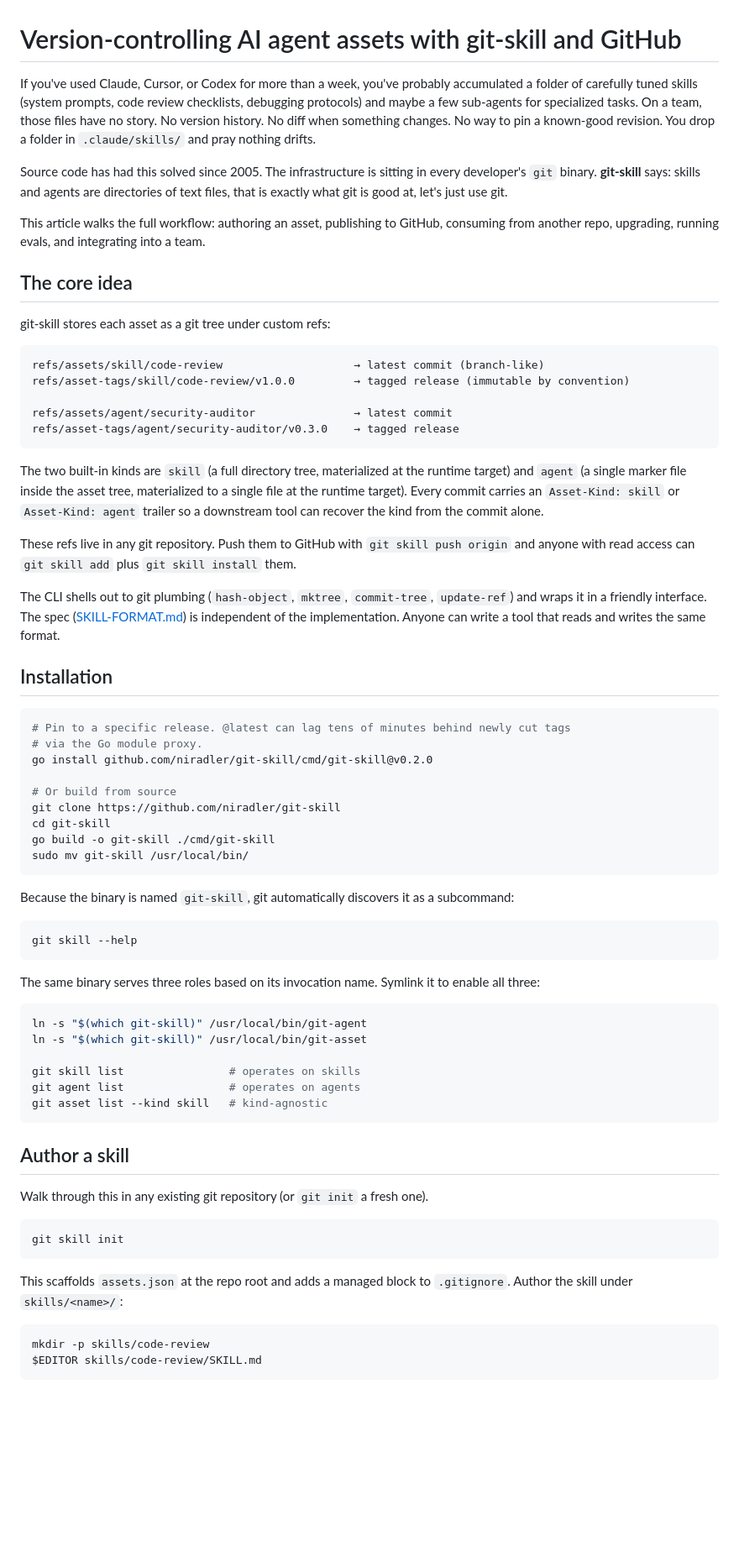
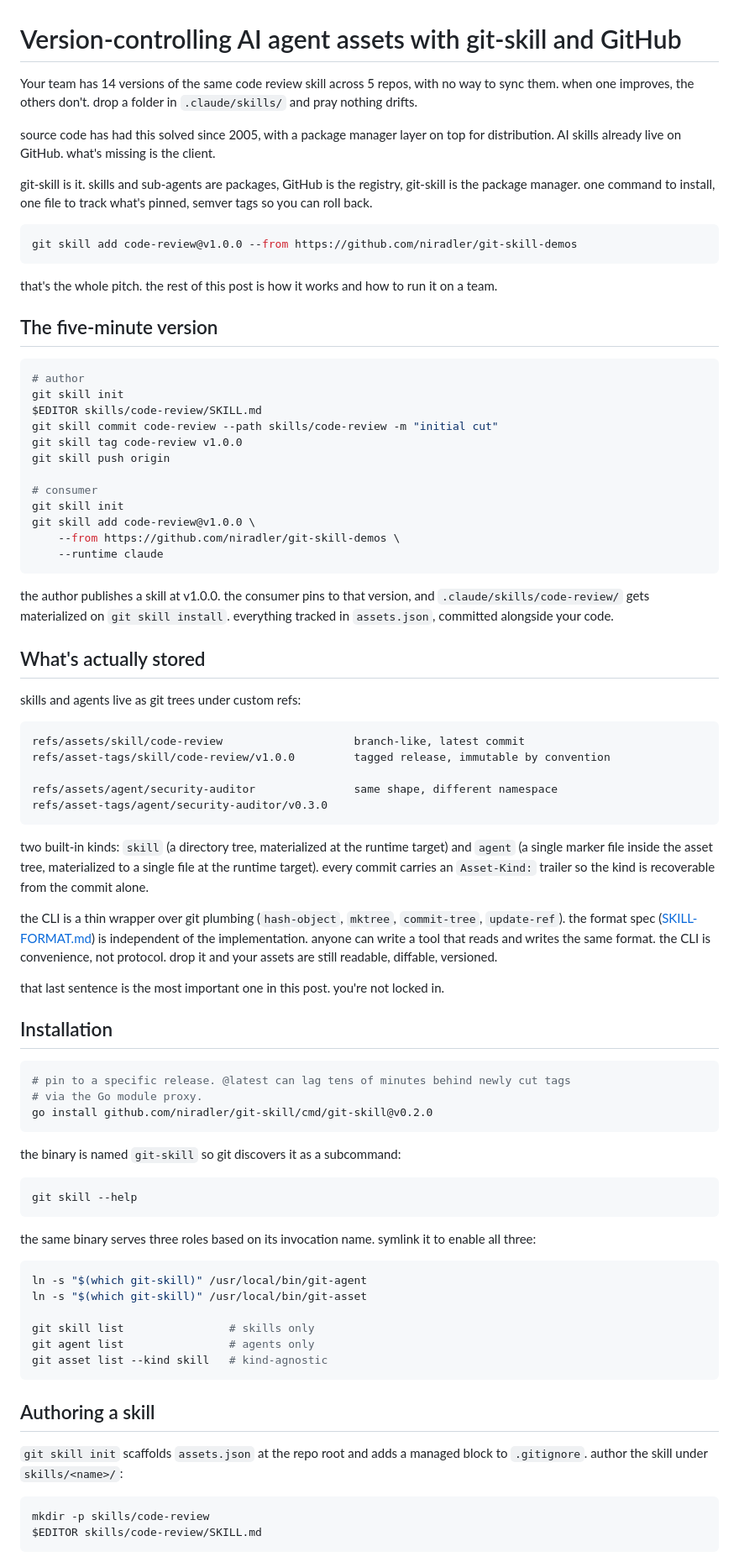
Before and after one commit to niradler/git-skill, a Markdown page: docs/using-git-skill-with-github.md, the part around one of its changes. Shown at 84% size. GitHub-like rendering; blank space fills up the shorter version.

````diff
--- a/docs/using-git-skill-with-github.md
+++ b/docs/using-git-skill-with-github.md
@@ -1,69 +1,82 @@
 # Version-controlling AI agent assets with git-skill and GitHub
 
-If you've used Claude, Cursor, or Codex for more than a week, you've probably accumulated a folder of carefully tuned skills (system prompts, code review checklists, debugging protocols) and maybe a few sub-agents for specialized tasks. On a team, those files have no story. No version history. No diff when something changes. No way to pin a known-good revision. You drop a folder in `.claude/skills/` and pray nothing drifts.
+Your team has 14 versions of the same code review skill across 5 repos, with no way to sync them. when one improves, the others don't. drop a folder in `.claude/skills/` and pray nothing drifts.
 
-Source code has had this solved since 2005. The infrastructure is sitting in every developer's `git` binary. **git-skill** says: skills and agents are directories of text files, that is exactly what git is good at, let's just use git.
+source code has had this solved since 2005, with a package manager layer on top for distribution. AI skills already live on GitHub. what's missing is the client.
 
-This article walks the full workflow: authoring an asset, publishing to GitHub, consuming from another repo, upgrading, running evals, and integrating into a team.
+git-skill is it. skills and sub-agents are packages, GitHub is the registry, git-skill is the package manager. one command to install, one file to track what's pinned, semver tags so you can roll back.
 
-## The core idea
+```bash
+git skill add code-review@v1.0.0 --from https://github.com/niradler/git-skill-demos
+```
 
-git-skill stores each asset as a git tree under custom refs:
+that's the whole pitch. the rest of this post is how it works and how to run it on a team.
+
+## The five-minute version
+
+```bash
+# author
+git skill init
+$EDITOR skills/code-review/SKILL.md
+git skill commit code-review --path skills/code-review -m "initial cut"
+git skill tag code-review v1.0.0
+git skill push origin
+
+# consumer
+git skill init
+git skill add code-review@v1.0.0 \
+    --from https://github.com/niradler/git-skill-demos \
+    --runtime claude
+```
+
+the author publishes a skill at v1.0.0. the consumer pins to that version, and `.claude/skills/code-review/` gets materialized on `git skill install`. everything tracked in `assets.json`, committed alongside your code.
+
+## What's actually stored
+
+skills and agents live as git trees under custom refs:
 
 ```
-refs/assets/skill/code-review                    → latest commit (branch-like)
-refs/asset-tags/skill/code-review/v1.0.0         → tagged release (immutable by convention)
+refs/assets/skill/code-review                    branch-like, latest commit
+refs/asset-tags/skill/code-review/v1.0.0         tagged release, immutable by convention
 
-refs/assets/agent/security-auditor               → latest commit
-refs/asset-tags/agent/security-auditor/v0.3.0    → tagged release
+refs/assets/agent/security-auditor               same shape, different namespace
+refs/asset-tags/agent/security-auditor/v0.3.0
 ```
 
-The two built-in kinds are `skill` (a full directory tree, materialized at the runtime target) and `agent` (a single marker file inside the asset tree, materialized to a single file at the runtime target). Every commit carries an `Asset-Kind: skill` or `Asset-Kind: agent` trailer so a downstream tool can recover the kind from the commit alone.
+two built-in kinds: `skill` (a directory tree, materialized at the runtime target) and `agent` (a single marker file inside the asset tree, materialized to a single file at the runtime target). every commit carries an `Asset-Kind:` trailer so the kind is recoverable from the commit alone.
 
-These refs live in any git repository. Push them to GitHub with `git skill push origin` and anyone with read access can `git skill add` plus `git skill install` them.
+the CLI is a thin wrapper over git plumbing (`hash-object`, `mktree`, `commit-tree`, `update-ref`). the format spec ([SKILL-FORMAT.md](../SKILL-FORMAT.md)) is independent of the implementation. anyone can write a tool that reads and writes the same format. the CLI is convenience, not protocol. drop it and your assets are still readable, diffable, versioned.
 
-The CLI shells out to git plumbing (`hash-object`, `mktree`, `commit-tree`, `update-ref`) and wraps it in a friendly interface. The spec ([SKILL-FORMAT.md](../SKILL-FORMAT.md)) is independent of the implementation. Anyone can write a tool that reads and writes the same format.
+that last sentence is the most important one in this post. you're not locked in.
 
 ## Installation
 
 ```bash
-# Pin to a specific release. @latest can lag tens of minutes behind newly cut tags
+# pin to a specific release. @latest can lag tens of minutes behind newly cut tags
 # via the Go module proxy.
 go install github.com/niradler/git-skill/cmd/git-skill@v0.2.0
-
-# Or build from source
-git clone https://github.com/niradler/git-skill
-cd git-skill
-go build -o git-skill ./cmd/git-skill
-sudo mv git-skill /usr/local/bin/
 ```
 
-Because the binary is named `git-skill`, git automatically discovers it as a subcommand:
+the binary is named `git-skill` so git discovers it as a subcommand:
 
 ```bash
 git skill --help
 ```
 
-The same binary serves three roles based on its invocation name. Symlink it to enable all three:
+the same binary serves three roles based on its invocation name. symlink it to enable all three:
 
 ```bash
 ln -s "$(which git-skill)" /usr/local/bin/git-agent
 ln -s "$(which git-skill)" /usr/local/bin/git-asset
 
-git skill list                # operates on skills
-git agent list                # operates on agents
+git skill list                # skills only
+git agent list                # agents only
 git asset list --kind skill   # kind-agnostic
 ```
 
-## Author a skill
+## Authoring a skill
 
-Walk through this in any existing git repository (or `git init` a fresh one).
-
-```bash
-git skill init
-```
-
-This scaffolds `assets.json` at the repo root and adds a managed block to `.gitignore`. Author the skill under `skills/<name>/`:
+`git skill init` scaffolds `assets.json` at the repo root and adds a managed block to `.gitignore`. author the skill under `skills/<name>/`:
 
 ```bash
 mkdir -p skills/code-review
````
Also changed, not shown: other parts of docs/using-git-skill-with-github.md (+53 -85 lines).
